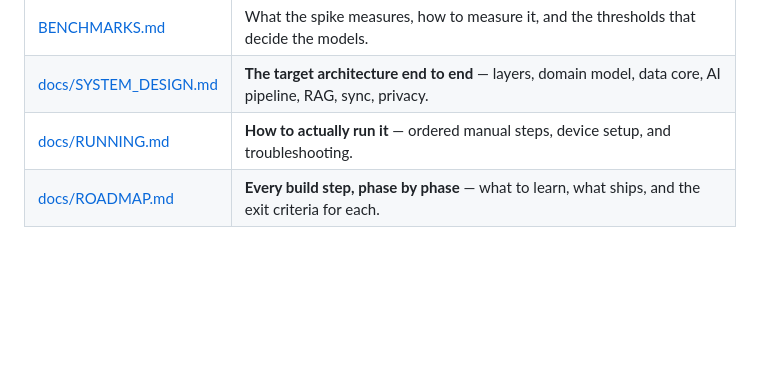
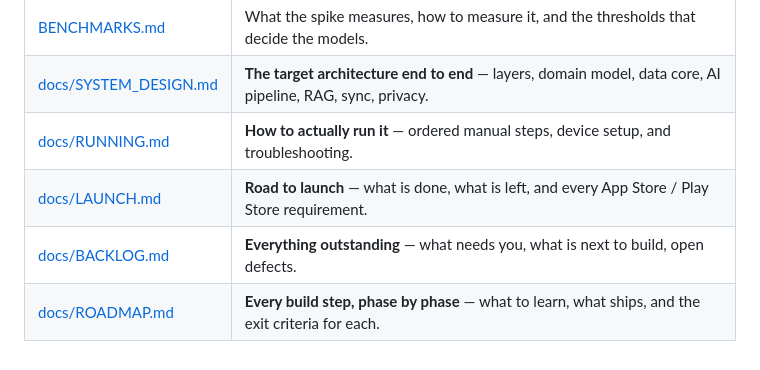
Before and after one commit to Poovarasan-Sandhanam/BeatN, a Markdown page: README.md, the part around the change. Rendered like a GitHub page; blank space fills up the shorter version.

Commit message:
feat: add launch and backlog documentation for project roadmap and outstanding tasks

```diff
--- a/README.md
+++ b/README.md
@@ -76,4 +76,6 @@ scripts/            exFAT AppleDouble cleanup (see DEVELOPMENT.md)
 | [BENCHMARKS.md](BENCHMARKS.md) | What the spike measures, how to measure it, and the thresholds that decide the models. |
 | [docs/SYSTEM_DESIGN.md](docs/SYSTEM_DESIGN.md) | **The target architecture end to end** — layers, domain model, data core, AI pipeline, RAG, sync, privacy. |
 | [docs/RUNNING.md](docs/RUNNING.md) | **How to actually run it** — ordered manual steps, device setup, and troubleshooting. |
+| [docs/LAUNCH.md](docs/LAUNCH.md) | **Road to launch** — what is done, what is left, and every App Store / Play Store requirement. |
+| [docs/BACKLOG.md](docs/BACKLOG.md) | **Everything outstanding** — what needs you, what is next to build, open defects. |
 | [docs/ROADMAP.md](docs/ROADMAP.md) | **Every build step, phase by phase** — what to learn, what ships, and the exit criteria for each. |
```
Also changed, not shown: docs/BACKLOG.md (added, +67 -0 lines), docs/LAUNCH.md (added, +200 -0 lines).
